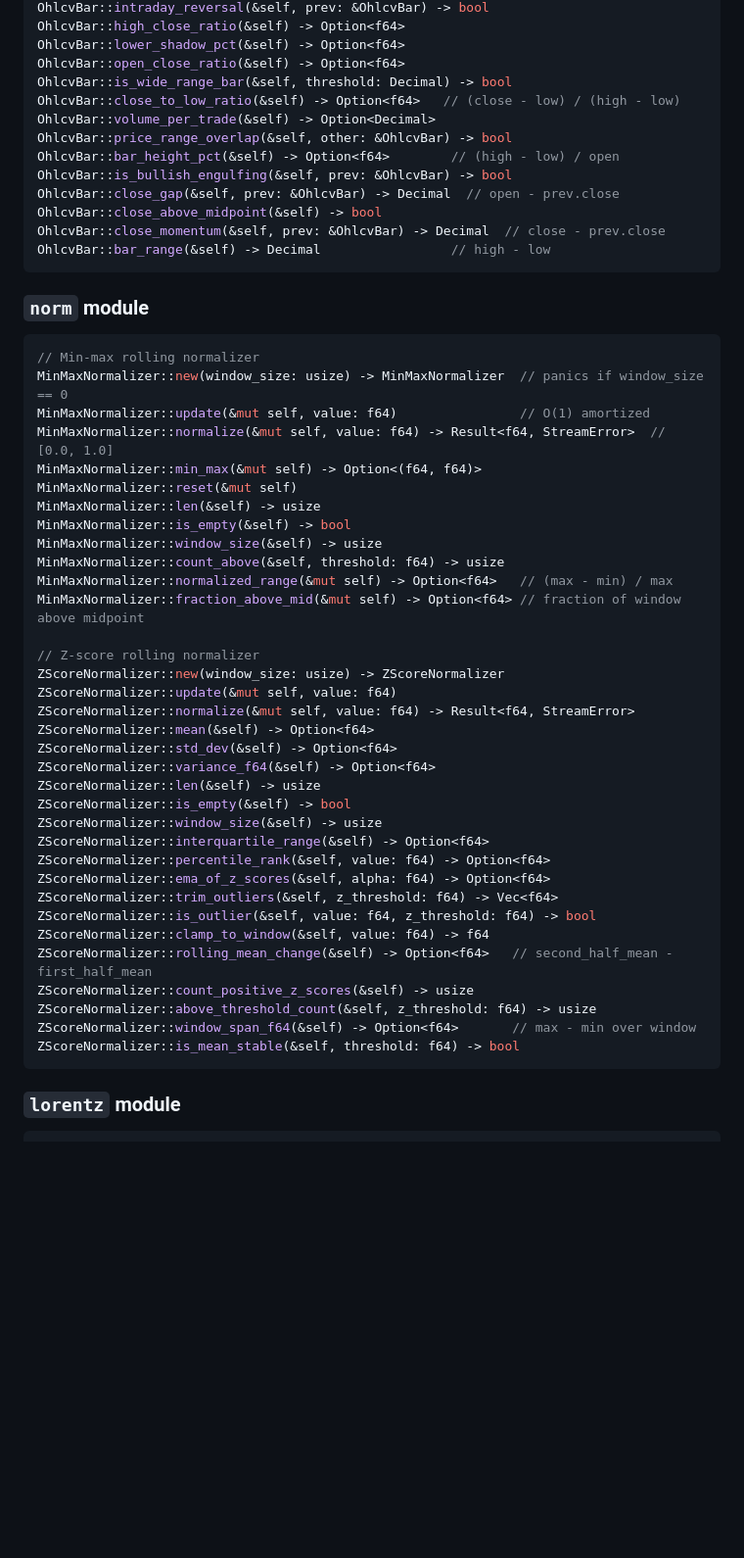
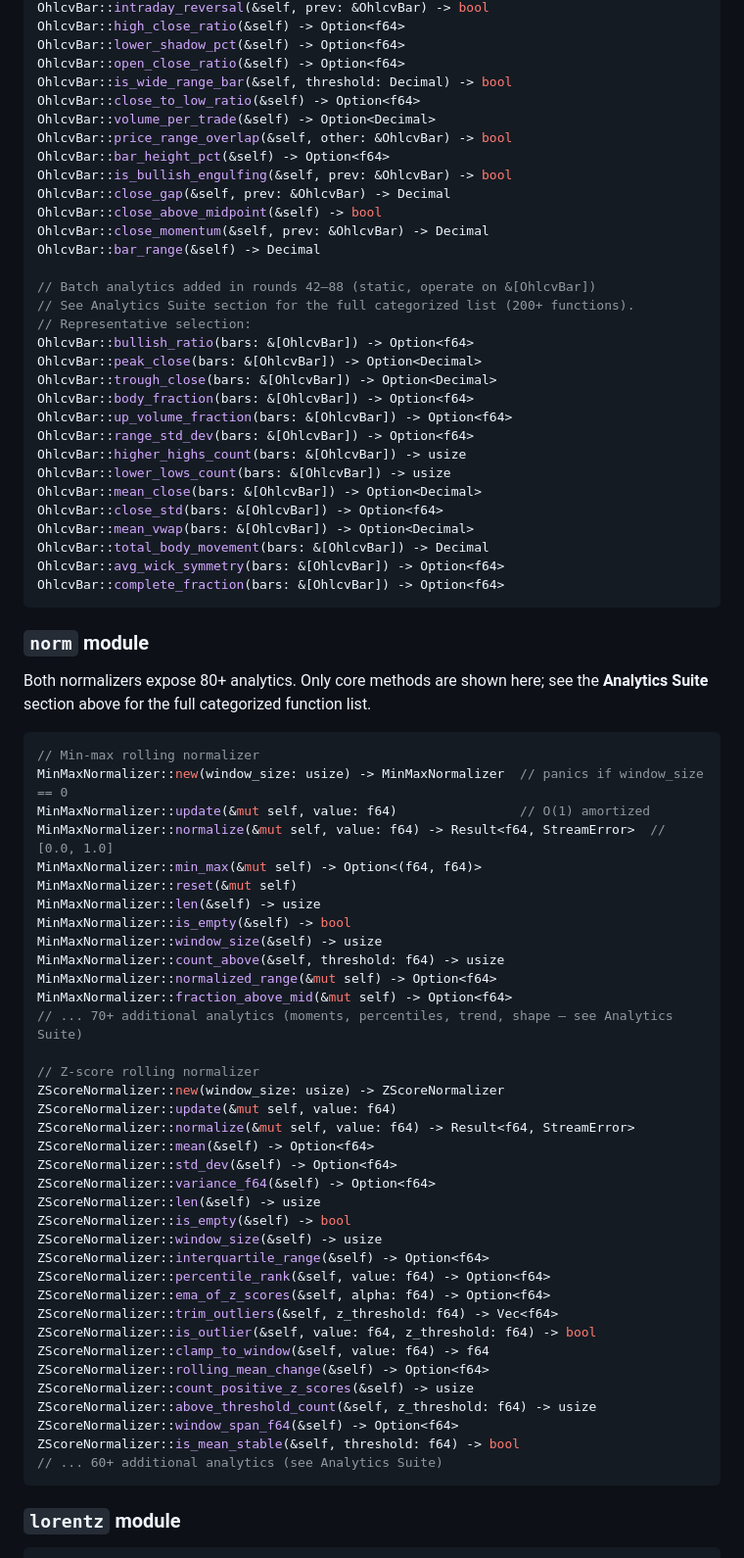
Before and after one commit to Mattbusel/fin-stream, a Markdown page: README.md, the part around one of its changes. Shown at 98% size. Drawn GitHub-style; blank space fills up the shorter version.

````diff
--- a/README.md
+++ b/README.md
@@ -504,18 +559,39 @@ OhlcvBar::high_close_ratio(&self) -> Option<f64>
 OhlcvBar::lower_shadow_pct(&self) -> Option<f64>
 OhlcvBar::open_close_ratio(&self) -> Option<f64>
 OhlcvBar::is_wide_range_bar(&self, threshold: Decimal) -> bool
-OhlcvBar::close_to_low_ratio(&self) -> Option<f64>   // (close - low) / (high - low)
+OhlcvBar::close_to_low_ratio(&self) -> Option<f64>
 OhlcvBar::volume_per_trade(&self) -> Option<Decimal>
 OhlcvBar::price_range_overlap(&self, other: &OhlcvBar) -> bool
-OhlcvBar::bar_height_pct(&self) -> Option<f64>        // (high - low) / open
+OhlcvBar::bar_height_pct(&self) -> Option<f64>
 OhlcvBar::is_bullish_engulfing(&self, prev: &OhlcvBar) -> bool
-OhlcvBar::close_gap(&self, prev: &OhlcvBar) -> Decimal  // open - prev.close
+OhlcvBar::close_gap(&self, prev: &OhlcvBar) -> Decimal
 OhlcvBar::close_above_midpoint(&self) -> bool
-OhlcvBar::close_momentum(&self, prev: &OhlcvBar) -> Decimal  // close - prev.close
-OhlcvBar::bar_range(&self) -> Decimal                 // high - low
+OhlcvBar::close_momentum(&self, prev: &OhlcvBar) -> Decimal
+OhlcvBar::bar_range(&self) -> Decimal
+
+// Batch analytics added in rounds 42–88 (static, operate on &[OhlcvBar])
+// See Analytics Suite section for the full categorized list (200+ functions).
+// Representative selection:
+OhlcvBar::bullish_ratio(bars: &[OhlcvBar]) -> Option<f64>
+OhlcvBar::peak_close(bars: &[OhlcvBar]) -> Option<Decimal>
+OhlcvBar::trough_close(bars: &[OhlcvBar]) -> Option<Decimal>
+OhlcvBar::body_fraction(bars: &[OhlcvBar]) -> Option<f64>
+OhlcvBar::up_volume_fraction(bars: &[OhlcvBar]) -> Option<f64>
+OhlcvBar::range_std_dev(bars: &[OhlcvBar]) -> Option<f64>
+OhlcvBar::higher_highs_count(bars: &[OhlcvBar]) -> usize
+OhlcvBar::lower_lows_count(bars: &[OhlcvBar]) -> usize
+OhlcvBar::mean_close(bars: &[OhlcvBar]) -> Option<Decimal>
+OhlcvBar::close_std(bars: &[OhlcvBar]) -> Option<f64>
+OhlcvBar::mean_vwap(bars: &[OhlcvBar]) -> Option<Decimal>
+OhlcvBar::total_body_movement(bars: &[OhlcvBar]) -> Decimal
+OhlcvBar::avg_wick_symmetry(bars: &[OhlcvBar]) -> Option<f64>
+OhlcvBar::complete_fraction(bars: &[OhlcvBar]) -> Option<f64>
 ```
 
 ### `norm` module
+
+Both normalizers expose 80+ analytics. Only core methods are shown here; see
+the **Analytics Suite** section above for the full categorized function list.
 
 ```rust
 // Min-max rolling normalizer
@@ -528,8 +604,9 @@ MinMaxNormalizer::len(&self) -> usize
 MinMaxNormalizer::is_empty(&self) -> bool
 MinMaxNormalizer::window_size(&self) -> usize
 MinMaxNormalizer::count_above(&self, threshold: f64) -> usize
-MinMaxNormalizer::normalized_range(&mut self) -> Option<f64>   // (max - min) / max
-MinMaxNormalizer::fraction_above_mid(&mut self) -> Option<f64> // fraction of window above midpoint
+MinMaxNormalizer::normalized_range(&mut self) -> Option<f64>
+MinMaxNormalizer::fraction_above_mid(&mut self) -> Option<f64>
+// ... 70+ additional analytics (moments, percentiles, trend, shape — see Analytics Suite)
 
 // Z-score rolling normalizer
 ZScoreNormalizer::new(window_size: usize) -> ZScoreNormalizer
@@ -547,11 +624,12 @@ ZScoreNormalizer::ema_of_z_scores(&self, alpha: f64) -> Option<f64>
 ZScoreNormalizer::trim_outliers(&self, z_threshold: f64) -> Vec<f64>
 ZScoreNormalizer::is_outlier(&self, value: f64, z_threshold: f64) -> bool
 ZScoreNormalizer::clamp_to_window(&self, value: f64) -> f64
-ZScoreNormalizer::rolling_mean_change(&self) -> Option<f64>   // second_half_mean - first_half_mean
+ZScoreNormalizer::rolling_mean_change(&self) -> Option<f64>
 ZScoreNormalizer::count_positive_z_scores(&self) -> usize
 ZScoreNormalizer::above_threshold_count(&self, z_threshold: f64) -> usize
-ZScoreNormalizer::window_span_f64(&self) -> Option<f64>       // max - min over window
+ZScoreNormalizer::window_span_f64(&self) -> Option<f64>
 ZScoreNormalizer::is_mean_stable(&self, threshold: f64) -> bool
+// ... 60+ additional analytics (see Analytics Suite)
 ```
 
 ### `lorentz` module
````
Also changed, not shown: other parts of README.md (+58 -3 lines).
